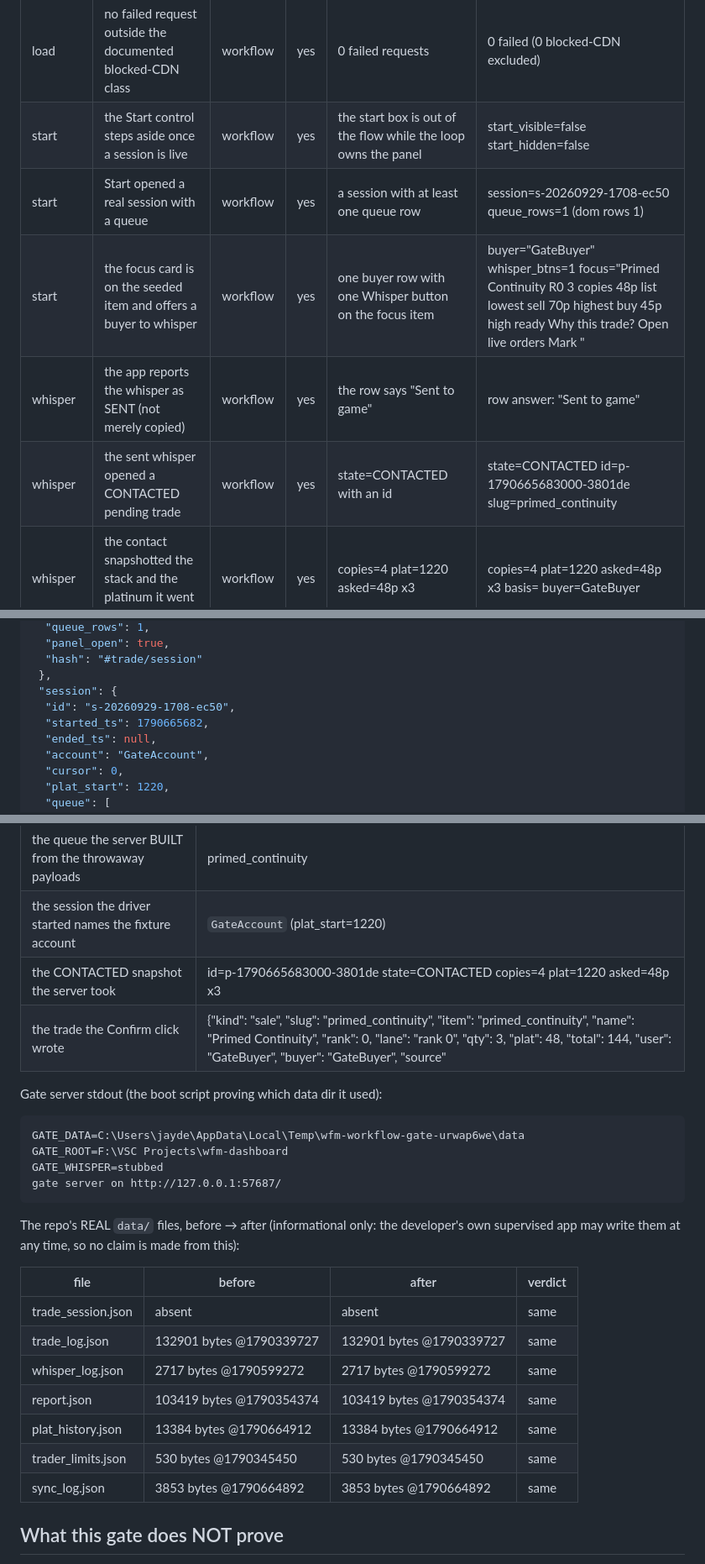
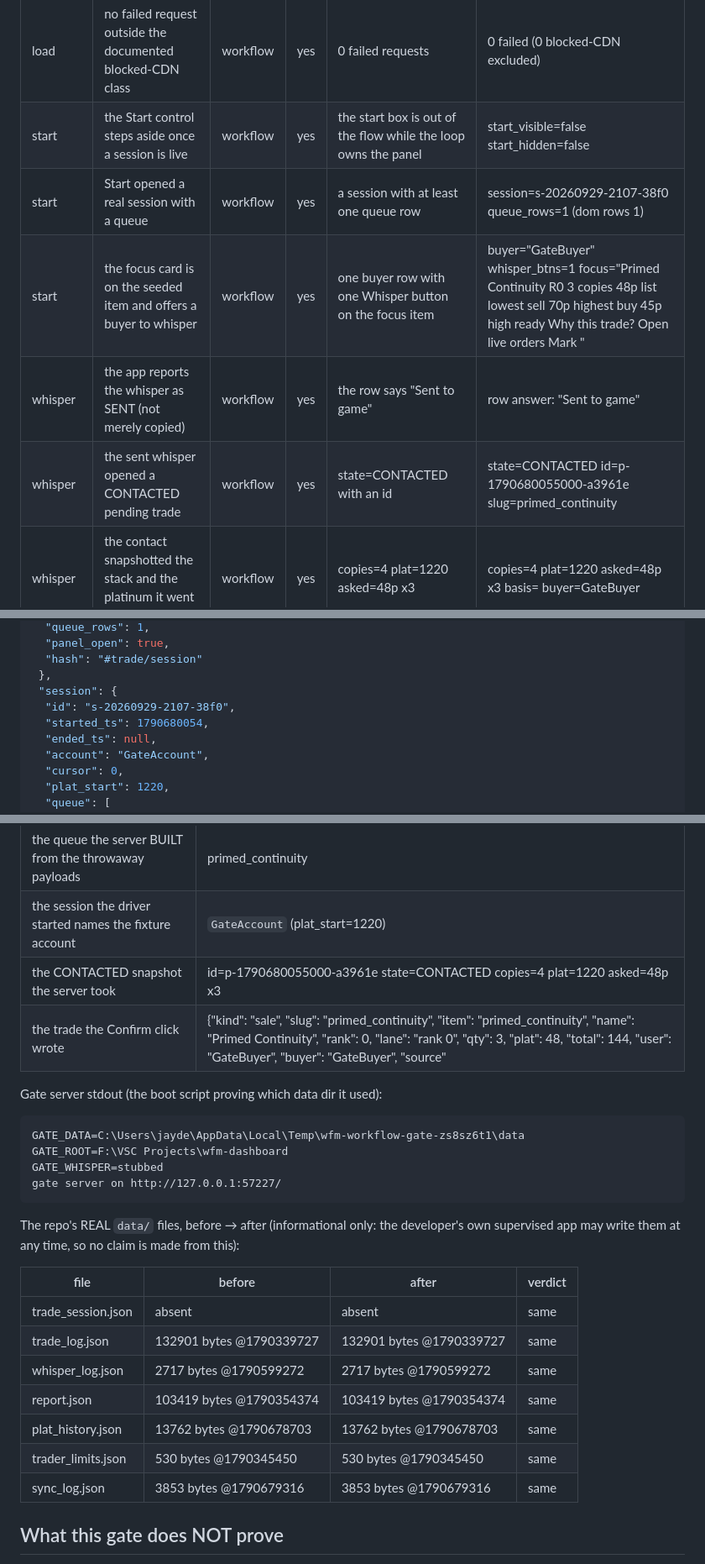
Before and after one commit to JAYST3AM/wfm-dashboard, a Markdown page: design/_session/workflow-report.md, 3 parts joined by grey strips. Shown at 84% size. GitHub-like rendering.

````diff
--- a/design/_session/workflow-report.md
+++ b/design/_session/workflow-report.md
@@ -43,10 +43,10 @@ Workflow checks (these decide the verdict) come first; labelled DIAGNOSTIC rows
 | load | no console errors on the Session surface | workflow | yes | 0 console errors while the panel loaded | 0 console error(s) at load, 0 transient net-stack row(s) |
 | load | no failed request outside the documented blocked-CDN class | workflow | yes | 0 failed requests | 0 failed (0 blocked-CDN excluded) |
 | start | the Start control steps aside once a session is live | workflow | yes | the start box is out of the flow while the loop owns the panel | start_visible=false start_hidden=false |
-| start | Start opened a real session with a queue | workflow | yes | a session with at least one queue row | session=s-20260929-1708-ec50 queue_rows=1 (dom rows 1) |
+| start | Start opened a real session with a queue | workflow | yes | a session with at least one queue row | session=s-20260929-2107-38f0 queue_rows=1 (dom rows 1) |
 | start | the focus card is on the seeded item and offers a buyer to whisper | workflow | yes | one buyer row with one Whisper button on the focus item | buyer="GateBuyer" whisper_btns=1 focus="Primed Continuity R0 3 copies 48p list lowest sell 70p highest buy 45p high ready Why this trade? Open live orders Mark " |
 | whisper | the app reports the whisper as SENT (not merely copied) | workflow | yes | the row says "Sent to game" | row answer: "Sent to game" |
-| whisper | the sent whisper opened a CONTACTED pending trade | workflow | yes | state=CONTACTED with an id | state=CONTACTED id=p-1790665683000-3801de slug=primed_continuity |
+| whisper | the sent whisper opened a CONTACTED pending trade | workflow | yes | state=CONTACTED with an id | state=CONTACTED id=p-1790680055000-a3961e slug=primed_continuity |
 | whisper | the contact snapshotted the stack and the platinum it went out at | workflow | yes | copies=4 plat=1220 asked=48p x3 | copies=4 plat=1220 asked=48p x3 basis= buyer=GateBuyer |
 | whisper | the pending trade is on screen (Waiting on a confirmation) | workflow | yes | at least one pending row | 1 row(s): "0s ago Primed Continuity R0 GateBuyer 3 @ 48p" |
 | reconcile | the simulated game save landed in the throwaway data dir | workflow | yes | report sellable_count=1, plat=1364 | report=1 plat=1364 |
@@ -126,8 +126,8 @@ Each block is what the driver actually read — DOM text the panel painted, the
   "hash": "#trade/session"
  },
  "session": {
-  "id": "s-20260929-1708-ec50",
-  "started_ts": 1790665682,
+  "id": "s-20260929-2107-38f0",
+  "started_ts": 1790680054,
   "ended_ts": null,
   "account": "GateAccount",
   "cursor": 0,
@@ -534,16 +534,16 @@ Blocked-CDN requests excluded (missing card/warframe art, counted, never hidden)
 | whisper transport | stubbed (GATE_WHISPER=stubbed) |
 | the queue the server BUILT from the throwaway payloads | primed_continuity |
 | the session the driver started names the fixture account | `GateAccount` (plat_start=1220) |
-| the CONTACTED snapshot the server took | id=p-1790665683000-3801de state=CONTACTED copies=4 plat=1220 asked=48p x3 |
+| the CONTACTED snapshot the server took | id=p-1790680055000-a3961e state=CONTACTED copies=4 plat=1220 asked=48p x3 |
 | the trade the Confirm click wrote | {"kind": "sale", "slug": "primed_continuity", "item": "primed_continuity", "name": "Primed Continuity", "rank": 0, "lane": "rank 0", "qty": 3, "plat": 48, "total": 144, "user": "GateBuyer", "buyer": "GateBuyer", "source" |
 
 Gate server stdout (the boot script proving which data dir it used):
 
 ```
-GATE_DATA=C:\Users\jayde\AppData\Local\Temp\wfm-workflow-gate-urwap6we\data
+GATE_DATA=C:\Users\jayde\AppData\Local\Temp\wfm-workflow-gate-zs8sz6t1\data
 GATE_ROOT=F:\VSC Projects\wfm-dashboard
 GATE_WHISPER=stubbed
-gate server on http://127.0.0.1:57687/
+gate server on http://127.0.0.1:57227/
 ```
 
 The repo's REAL `data/` files, before → after (informational only: the developer's own supervised app may write them at any time, so no claim is made from this):
@@ -554,9 +554,9 @@ The repo's REAL `data/` files, before → after (informational only: the develop
 | trade_log.json | 132901 bytes @1790339727 | 132901 bytes @1790339727 | same |
 | whisper_log.json | 2717 bytes @1790599272 | 2717 bytes @1790599272 | same |
 | report.json | 103419 bytes @1790354374 | 103419 bytes @1790354374 | same |
-| plat_history.json | 13384 bytes @1790664912 | 13384 bytes @1790664912 | same |
+| plat_history.json | 13762 bytes @1790678703 | 13762 bytes @1790678703 | same |
 | trader_limits.json | 530 bytes @1790345450 | 530 bytes @1790345450 | same |
-| sync_log.json | 3853 bytes @1790664892 | 3853 bytes @1790664892 | same |
+| sync_log.json | 3853 bytes @1790679316 | 3853 bytes @1790679316 | same |
 
 ## What this gate does NOT prove
 
````
Also changed, not shown: other parts of design/_session/workflow-report.md (+39 -39 lines).
